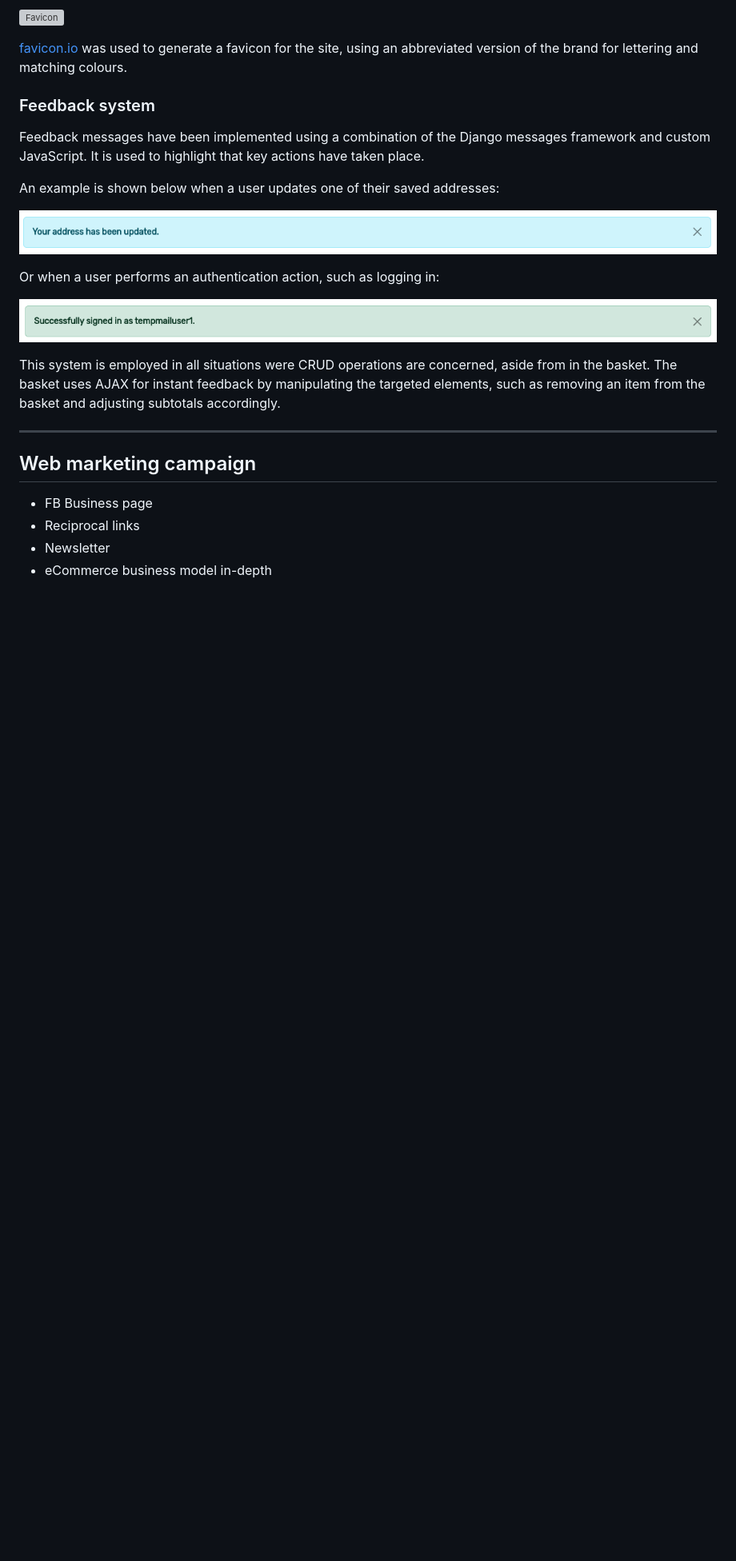
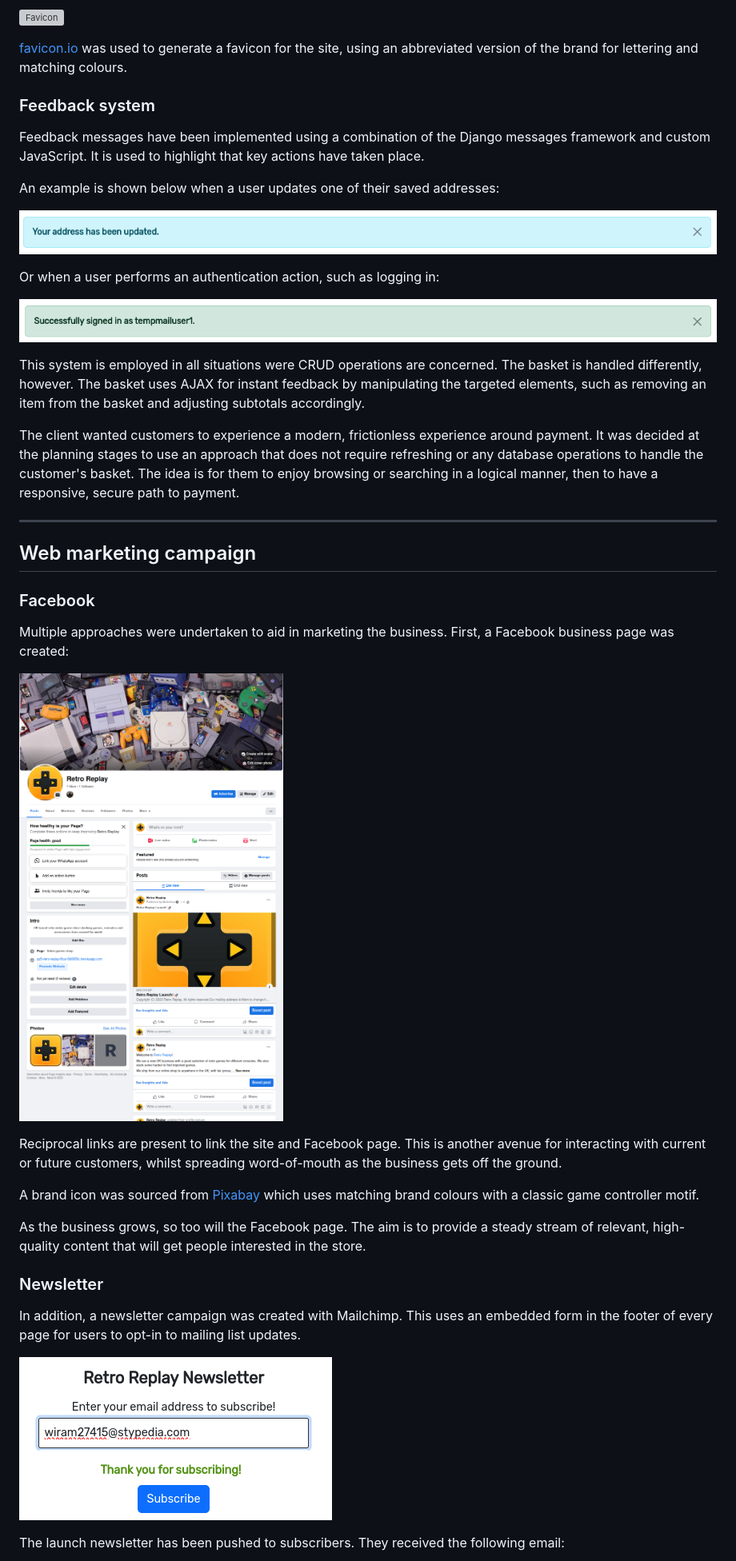
Before and after one commit to jts272/pp5-retro-replay, a Markdown page: README.md, the part around the change printed below. Shown: that part at 80% size. Rendered like a GitHub page; pictures changed too: docs/images/marketing-and-seo/facebook.png (added), docs/images/marketing-and-seo/newsletter-signup.png (added); blank space fills up the shorter version; grey boxes are pictures that could not be loaded.

Commit message:
docs: add web marketing and SEO implementation with screenshots

```diff
--- a/README.md
+++ b/README.md
@@ -610,16 +613,46 @@ Or when a user performs an authentication action, such as logging in:
 
 ![Signed in message](docs/images/features/messages-signed-in.png)
 
-This system is employed in all situations were CRUD operations are concerned,
-aside from in the basket. The basket uses AJAX for instant feedback by manipulating
-the targeted elements, such as removing an item from the basket and adjusting subtotals
-accordingly.
+This system is employed in all situations were CRUD operations are concerned. The
+basket is handled differently, however. The basket uses AJAX for instant feedback
+by manipulating the targeted elements, such as removing an item from the basket
+and adjusting subtotals accordingly.
+
+The client wanted customers to experience a modern, frictionless experience around
+payment. It was decided at the planning stages to use an approach that does not
+require refreshing or any database operations to handle the customer's basket.
+The idea is for them to enjoy browsing or searching in a logical manner, then to
+have a responsive, secure path to payment.
 
 ---
 
 ## Web marketing campaign
 
-- FB Business page
-- Reciprocal links
-- Newsletter
-- eCommerce business model in-depth
+### Facebook
+
+Multiple approaches were undertaken to aid in marketing the business. First, a
+Facebook business page was created:
+
+![Facebook business page](docs/images/marketing-and-seo/facebook.png)
+
+Reciprocal links are present to link the site and Facebook page. This is another
+avenue for interacting with current or future customers, whilst spreading
+word-of-mouth as the business gets off the ground.
+
+A brand icon was sourced from [Pixabay](https://pixabay.com/vectors/video-game-cursor-keys-control-icon-1294541/)
+which uses matching brand colours with a classic game controller motif.
+
+As the business grows, so too will the Facebook page. The aim is to provide a steady
+stream of relevant, high-quality content that will get people interested in the
+store.
+
+### Newsletter
+
+In addition, a newsletter campaign was created with Mailchimp. This uses an embedded
+form in the footer of every page for users to opt-in to mailing list updates.
+
+![Newsletter signup form](docs/images/marketing-and-seo/newsletter-signup.png)
+
+The launch newsletter has been pushed to subscribers. They received the following
+email:
+
```
Also changed, not shown: other parts of README.md (+37 -9 lines), docs/images/marketing-and-seo/newsletter-email.png (added).
